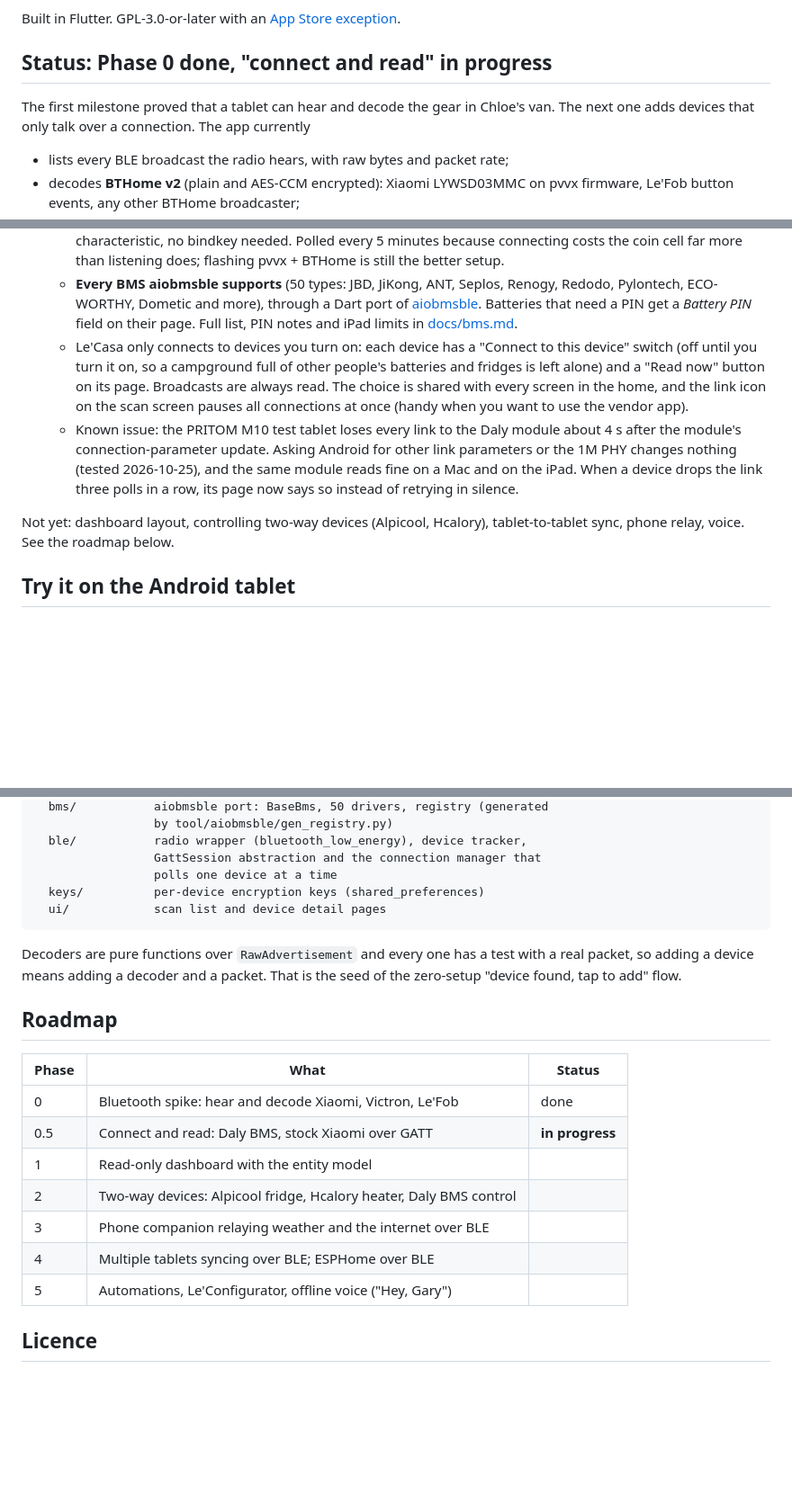
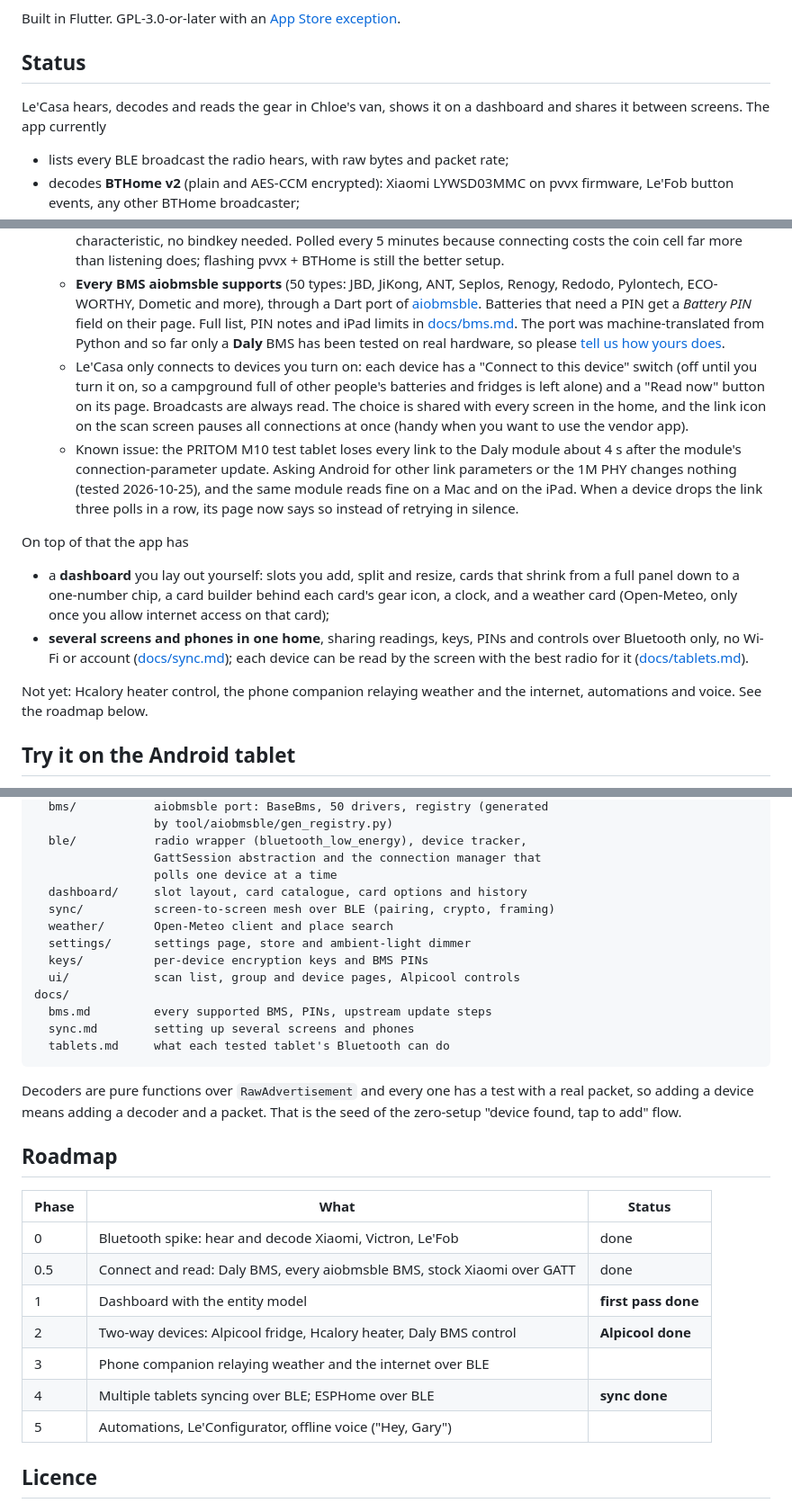
Before and after one commit to vdbxio/le-casa, a Markdown page: README.md, 3 parts joined by grey strips. Shown at 90% size. GitHub-like rendering; blank space fills up the shorter version.

Commit message:
Docs: flag the BMS port as machine-translated, refresh README with badges
docs/bms.md now says the drivers were machine-translated from aiobmsble,
that only a Daly BMS has been tested on real hardware, and asks users to
report results on GitHub issues with the details we need.

README: badges (CI, licence, Flutter, platforms, Bluetooth, no cloud,
vibecoded), the same BMS note, and an up-to-date status, project layout
and roadmap (dashboard, sync and Alpicool control have shipped).

Co-Authored-By: Claude Opus 5.5 <noreply@anthropic.com>
Claude-Session: https://claude.ai/code/session_017mCv5fnTqCH7nnQ8ZC1aK9

````diff
--- a/README.md
+++ b/README.md
@@ -8,11 +16,10 @@ heater and lights. No router, no Raspberry Pi, no cloud, no login.
 
 Built in Flutter. GPL-3.0-or-later with an [App Store exception](LICENSE-EXCEPTION).
 
-## Status: Phase 0 done, "connect and read" in progress
+## Status
 
-The first milestone proved that a tablet can hear and decode the gear in
-Chloe's van. The next one adds devices that only talk over a connection.
-The app currently
+Le'Casa hears, decodes and reads the gear in Chloe's van, shows it on a
+dashboard and shares it between screens. The app currently
 
 - lists every BLE broadcast the radio hears, with raw bytes and packet rate;
 - decodes **BTHome v2** (plain and AES-CCM encrypted): Xiaomi LYWSD03MMC on
@@ -48,7 +55,10 @@ The app currently
     Pylontech, ECO-WORTHY, Dometic and more), through a Dart port of
     [aiobmsble](https://github.com/patman15/aiobmsble). Batteries that
     need a PIN get a *Battery PIN* field on their page. Full list, PIN
-    notes and iPad limits in [docs/bms.md](docs/bms.md).
+    notes and iPad limits in [docs/bms.md](docs/bms.md). The port was
+    machine-translated from Python and so far only a **Daly** BMS has
+    been tested on real hardware, so please
+    [tell us how yours does](https://github.com/vdbxio/le-casa/issues/new?title=BMS%20report%3A%20&labels=bms).
   - Le'Casa only connects to devices you turn on: each device has a
     "Connect to this device" switch (off until you turn it on, so a
     campground full of other people's batteries and fridges is left
@@ -63,8 +73,19 @@ The app currently
     and on the iPad. When a device drops the link three polls in a row,
     its page now says so instead of retrying in silence.
 
-Not yet: dashboard layout, controlling two-way devices (Alpicool, Hcalory),
-tablet-to-tablet sync, phone relay, voice. See the roadmap below.
+On top of that the app has
+
+- a **dashboard** you lay out yourself: slots you add, split and resize,
+  cards that shrink from a full panel down to a one-number chip, a card
+  builder behind each card's gear icon, a clock, and a weather card
+  (Open-Meteo, only once you allow internet access on that card);
+- **several screens and phones in one home**, sharing readings, keys,
+  PINs and controls over Bluetooth only, no Wi-Fi or account
+  ([docs/sync.md](docs/sync.md)); each device can be read by the screen
+  with the best radio for it ([docs/tablets.md](docs/tablets.md)).
+
+Not yet: Hcalory heater control, the phone companion relaying weather and
+the internet, automations and voice. See the roadmap below.
 
 ## Try it on the Android tablet
 
@@ -159,8 +180,16 @@ lib/
   ble/           radio wrapper (bluetooth_low_energy), device tracker,
                  GattSession abstraction and the connection manager that
                  polls one device at a time
-  keys/          per-device encryption keys (shared_preferences)
-  ui/            scan list and device detail pages
+  dashboard/     slot layout, card catalogue, card options and history
+  sync/          screen-to-screen mesh over BLE (pairing, crypto, framing)
+  weather/       Open-Meteo client and place search
+  settings/      settings page, store and ambient-light dimmer
+  keys/          per-device encryption keys and BMS PINs
+  ui/            scan list, group and device pages, Alpicool controls
+docs/
+  bms.md         every supported BMS, PINs, upstream update steps
+  sync.md        setting up several screens and phones
+  tablets.md     what each tested tablet's Bluetooth can do
 ```
 
 Decoders are pure functions over `RawAdvertisement` and every one has a
@@ -172,11 +201,11 @@ packet. That is the seed of the zero-setup "device found, tap to add" flow.
 | Phase | What | Status |
 | --- | --- | --- |
 | 0 | Bluetooth spike: hear and decode Xiaomi, Victron, Le'Fob | done |
-| 0.5 | Connect and read: Daly BMS, stock Xiaomi over GATT | **in progress** |
-| 1 | Read-only dashboard with the entity model | |
-| 2 | Two-way devices: Alpicool fridge, Hcalory heater, Daly BMS control | |
+| 0.5 | Connect and read: Daly BMS, every aiobmsble BMS, stock Xiaomi over GATT | done |
+| 1 | Dashboard with the entity model | **first pass done** |
+| 2 | Two-way devices: Alpicool fridge, Hcalory heater, Daly BMS control | **Alpicool done** |
 | 3 | Phone companion relaying weather and the internet over BLE | |
-| 4 | Multiple tablets syncing over BLE; ESPHome over BLE | |
+| 4 | Multiple tablets syncing over BLE; ESPHome over BLE | **sync done** |
 | 5 | Automations, Le'Configurator, offline voice ("Hey, Gary") | |
 
 ## Licence
````
Also changed, not shown: other parts of README.md (+8 -0 lines), docs/bms.md (+23 -0 lines).
